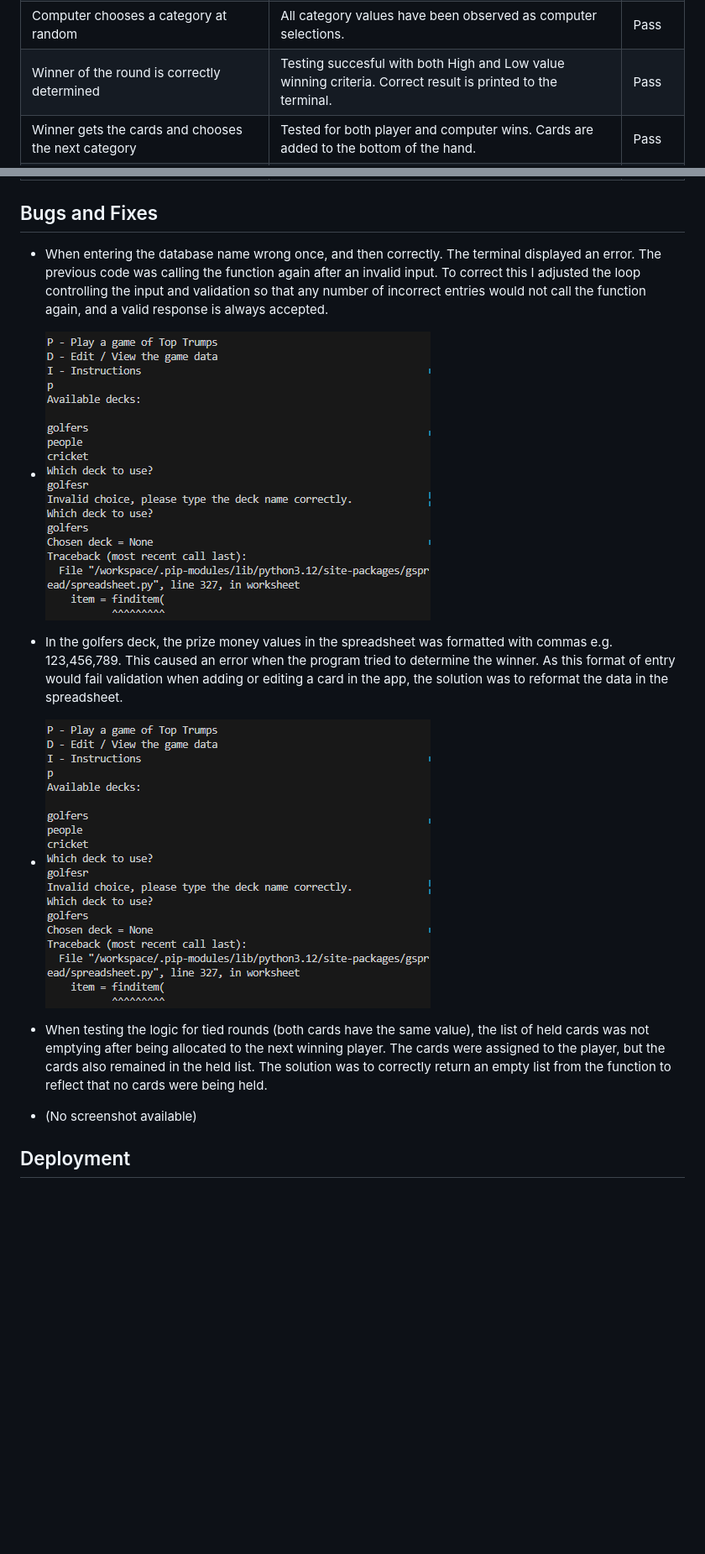
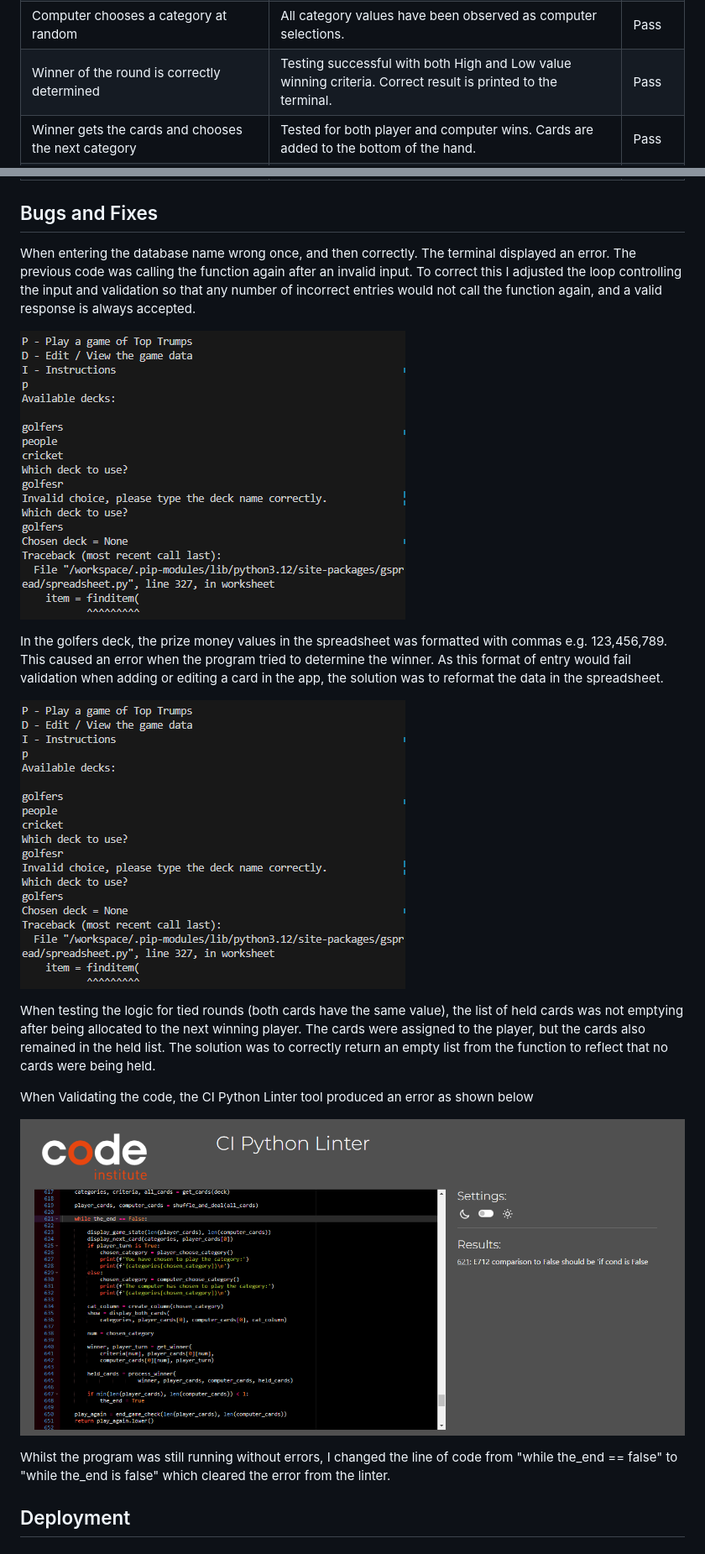
Before and after one commit to bmays9/top-trumps, a Markdown page: README.md, 2 parts joined by grey strips. Shown: that part at 84% size. Rendered like a GitHub page; blank space fills up the shorter version.

```diff
--- a/README.md
+++ b/README.md
@@ -128,7 +135,7 @@ I used Code Institute’s Python Linter to validate the Python code. There is on
   </tr>
   <tr>
     <td>Winner of the round is correctly determined</td>
-    <td>Testing succesful with both High and Low value winning criteria. Correct result is printed to the terminal. </td>
+    <td>Testing successful with both High and Low value winning criteria. Correct result is printed to the terminal. </td>
     <td>Pass</td>
   </tr>
   <tr>
@@ -191,21 +198,26 @@ I used Code Institute’s Python Linter to validate the Python code. There is on
 
 ## Bugs and Fixes
 
-- When entering the database name wrong once, and then correctly. The terminal displayed an error.
+When entering the database name wrong once, and then correctly. The terminal displayed an error.
 The previous code was calling the function again after an invalid input.
 To correct this I adjusted the loop controlling the input and validation so that any number of incorrect entries would not call the function again, and a valid response is always accepted.
 
-- ![Deck error bug](readme-images/bug-1.png)
+![Deck error bug](readme-images/bug-1.png)
 
-- In the golfers deck, the prize money values in the spreadsheet was formatted with commas e.g. 123,456,789. This caused an error when the program tried to determine the winner.
+In the golfers deck, the prize money values in the spreadsheet was formatted with commas e.g. 123,456,789. This caused an error when the program tried to determine the winner.
 As this format of entry would fail validation when adding or editing a card in the app, the solution was to reformat the data in the spreadsheet.
 
-- ![Money format bug](readme-images/bug-1.png)
+![Money format bug](readme-images/bug-1.png)
 
-- When testing the logic for tied rounds (both cards have the same value), the list of held cards was not emptying after being allocated to the next winning player. The cards were assigned to the player, but the cards also remained in the held list.
+When testing the logic for tied rounds (both cards have the same value), the list of held cards was not emptying after being allocated to the next winning player. The cards were assigned to the player, but the cards also remained in the held list.
 The solution was to correctly return an empty list from the function to reflect that no cards were being held.
 
-- (No screenshot available)
+When Validating the code, the CI Python Linter tool produced an error as shown below
+
+![Money format bug](readme-images/python-linter.png)
+
+Whilst the program was still running without errors, I changed the line of code from "while the_end == false" to "while the_end is false" which cleared the error from the linter.
+
 
 ## Deployment
 
```
Also changed, not shown: other parts of README.md (+17 -11 lines), readme-images/python-linter-clear.png (added), 1 other file.
